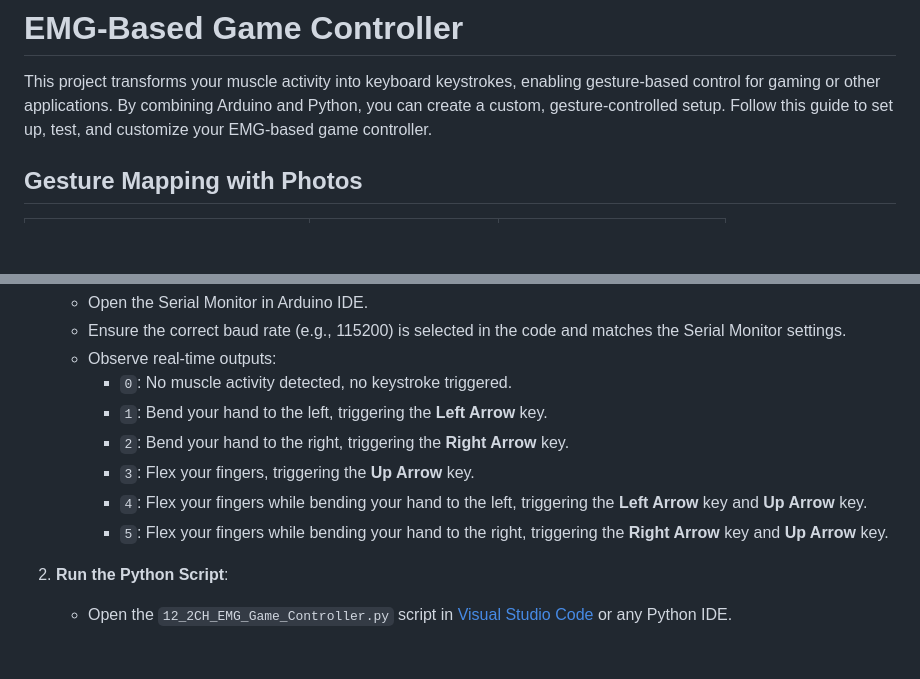
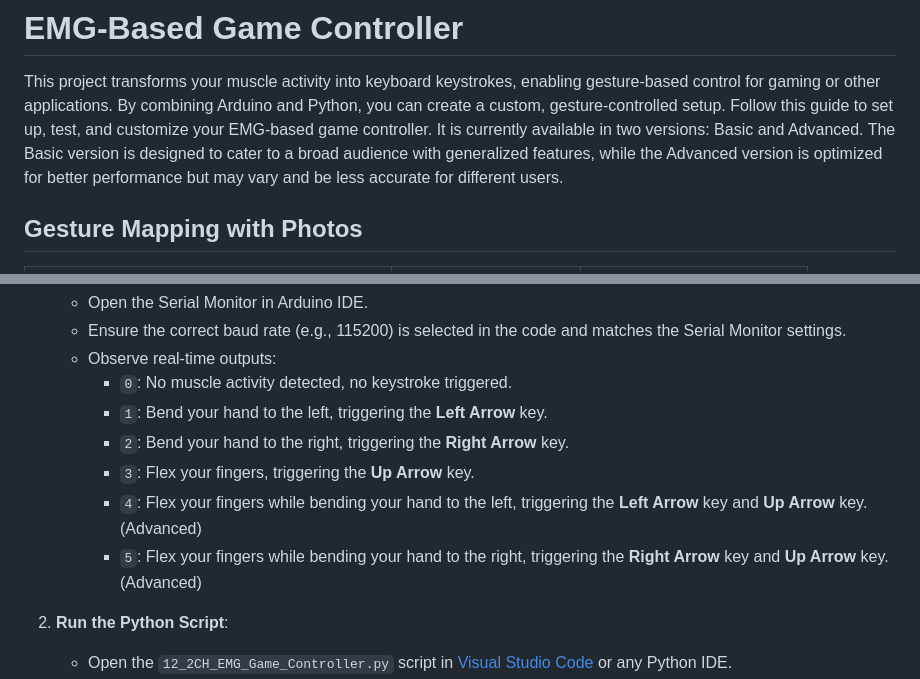
Before and after one commit to upsidedownlabs/Muscle-BioAmp-Arduino-Firmware, a Markdown page: 12_2CH_EMG_Game_Controller/README.md, 2 parts joined by grey strips. Rendered like a GitHub page; blank space fills up the shorter version.

Commit message:
Made necessary changes to readme file

```diff
--- a/12_2CH_EMG_Game_Controller/README.md
+++ b/12_2CH_EMG_Game_Controller/README.md
@@ -1,6 +1,7 @@
 # EMG-Based Game Controller
 
 This project transforms your muscle activity into keyboard keystrokes, enabling gesture-based control for gaming or other applications. By combining Arduino and Python, you can create a custom, gesture-controlled setup. Follow this guide to set up, test, and customize your EMG-based game controller.
+It is currently available in two versions: Basic and Advanced. The Basic version is designed to cater to a broad audience with generalized features, while the Advanced version is optimized for better performance but may vary and be less accurate for different users.
 
 ## Gesture Mapping with Photos
 
@@ -110,8 +111,8 @@ Before you begin, ensure you have the following:
      - `1`: Bend your hand to the left, triggering the **Left Arrow** key.
      - `2`: Bend your hand to the right, triggering the **Right Arrow** key.
      - `3`: Flex your fingers, triggering the **Up Arrow** key.
-     - `4`: Flex your fingers while bending your hand to the left, triggering the **Left Arrow** key and **Up Arrow** key.
-     - `5`: Flex your fingers while bending your hand to the right, triggering the **Right Arrow** key and **Up Arrow** key.
+     - `4`: Flex your fingers while bending your hand to the left, triggering the **Left Arrow** key and **Up Arrow** key. (Advanced)
+     - `5`: Flex your fingers while bending your hand to the right, triggering the **Right Arrow** key and **Up Arrow** key. (Advanced)
 
 2. **Run the Python Script**:
    - Open the `12_2CH_EMG_Game_Controller.py` script in [Visual Studio Code](https://code.visualstudio.com/) or any Python IDE.
```
Also changed, not shown: other parts of 12_2CH_EMG_Game_Controller/README.md (+8 -8 lines).
